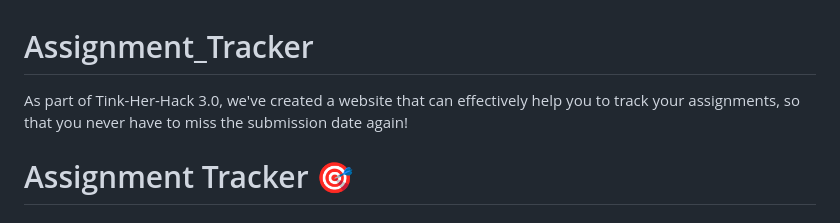
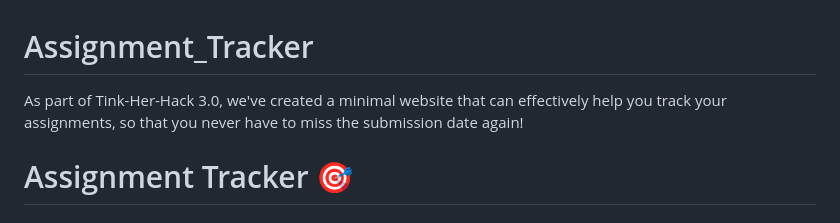
Before and after one commit to HaifaKaliyadan/Assignment_Tracker, a Markdown page: README.md, the part around the change. Rendered like a GitHub page.

```diff
--- a/README.md
+++ b/README.md
@@ -1,5 +1,5 @@
 # Assignment_Tracker
-As part of Tink-Her-Hack 3.0, we've created a website that can effectively help you to track your assignments, so that you never have to miss the submission date again!
+As part of Tink-Her-Hack 3.0, we've created a minimal website that can effectively help you track your assignments, so that you never have to miss the submission date again!
 
 
 # Assignment Tracker 🎯
```
